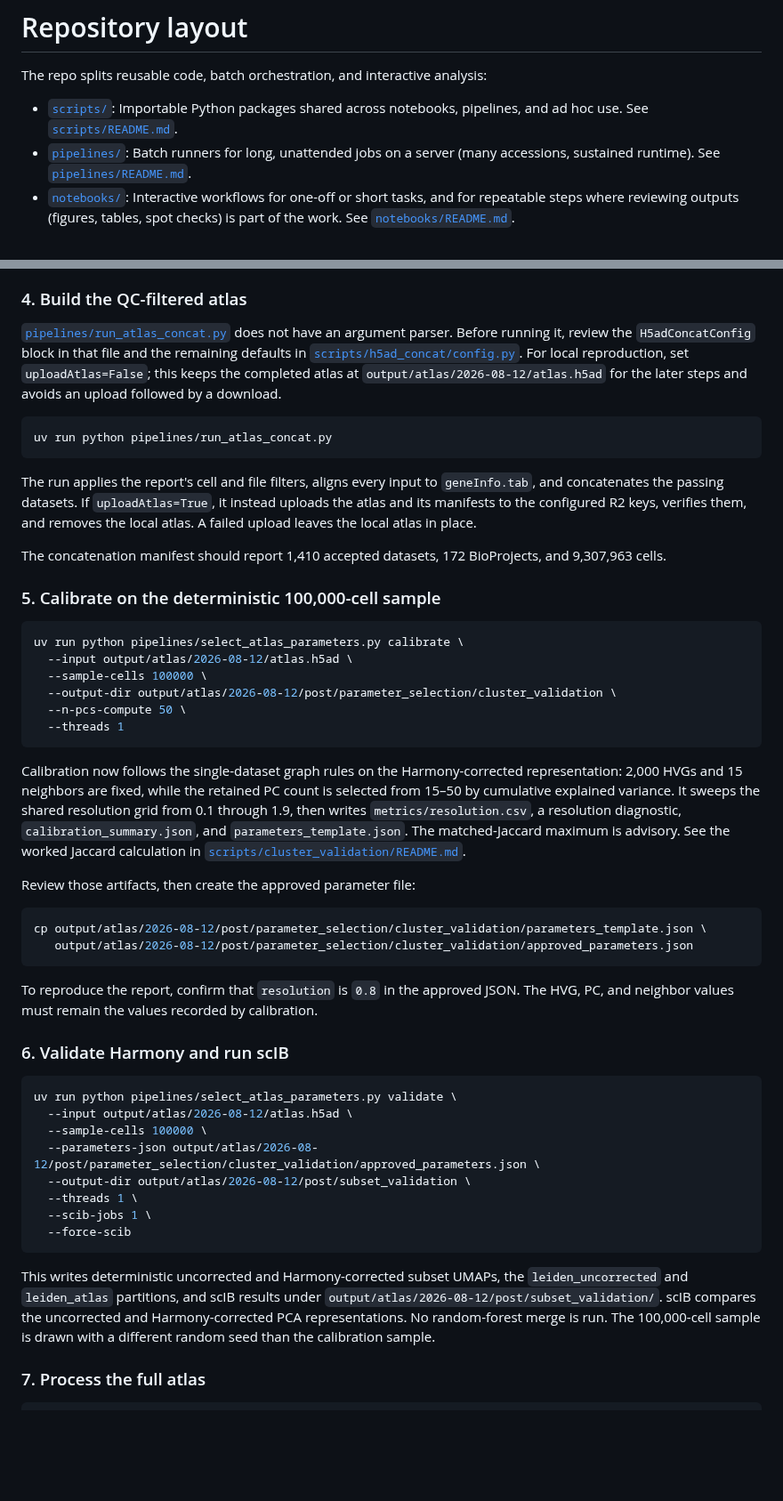
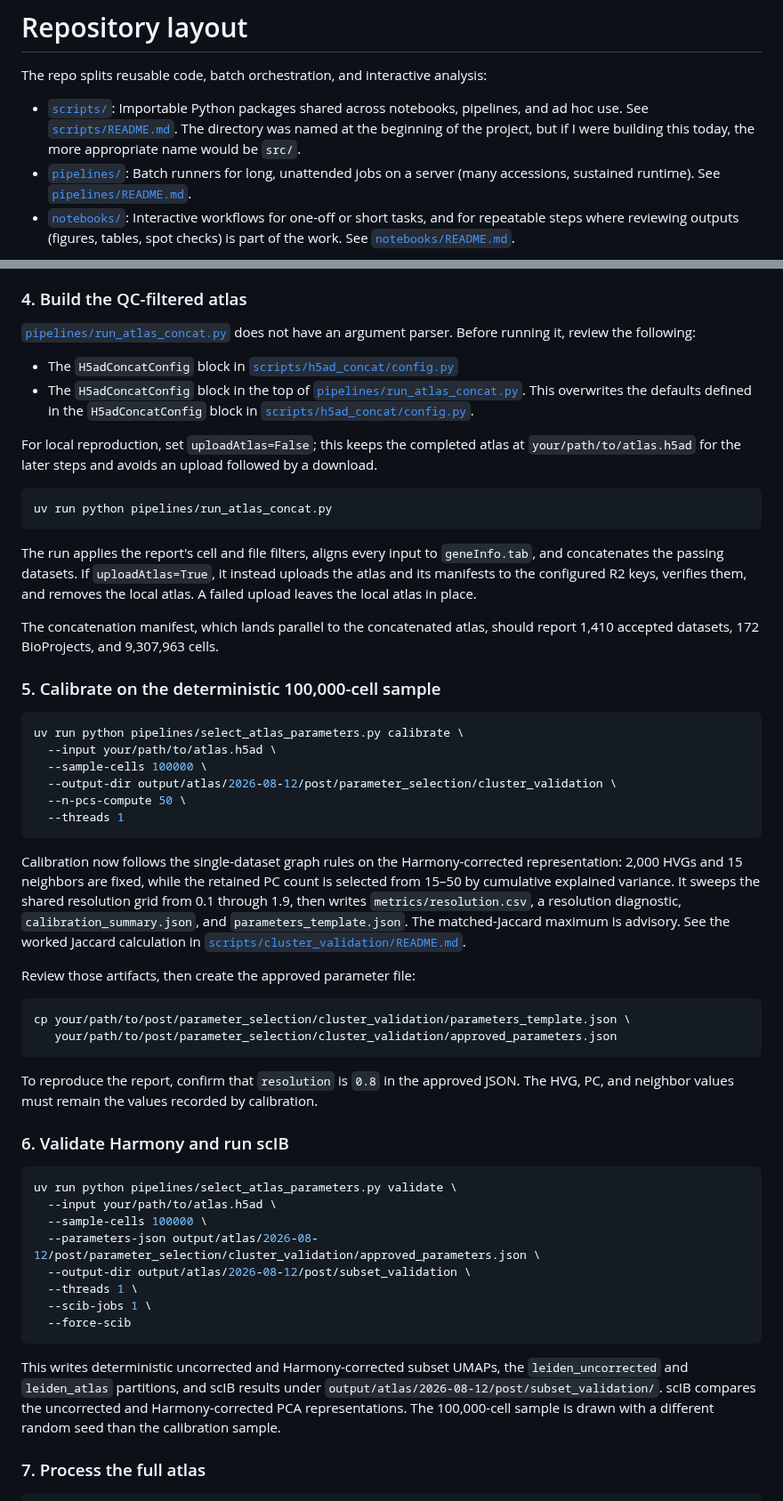
Before and after one commit to otodreas/scBaseCount_Pipeline, a Markdown page: README.md, 2 parts joined by grey strips. Shown at 89% size. Drawn GitHub-style; blank space fills up the shorter version.

````diff
--- a/README.md
+++ b/README.md
@@ -13,7 +13,7 @@ A pipeline for large-scale scRNA-seq cluster labeling assessment, built on the A
 
 The repo splits reusable code, batch orchestration, and interactive analysis:
 
-- [`scripts/`](scripts/): Importable Python packages shared across notebooks, pipelines, and ad hoc use. See [`scripts/README.md`](scripts/README.md).
+- [`scripts/`](scripts/): Importable Python packages shared across notebooks, pipelines, and ad hoc use. See [`scripts/README.md`](scripts/README.md). The directory was named at the beginning of the project, but if I were building this today, the more appropriate name would be `src/`.
 - [`pipelines/`](pipelines/): Batch runners for long, unattended jobs on a server (many accessions, sustained runtime). See [`pipelines/README.md`](pipelines/README.md).
 - [`notebooks/`](notebooks/): Interactive workflows for one-off or short tasks, and for repeatable steps where reviewing outputs (figures, tables, spot checks) is part of the work. See [`notebooks/README.md`](notebooks/README.md).
 
@@ -126,7 +142,11 @@ This runs the Leiden sweep on the five cell-count quantiles used for the cluster
 
 ### 4. Build the QC-filtered atlas
 
-[`pipelines/run_atlas_concat.py`](pipelines/run_atlas_concat.py) does not have an argument parser. Before running it, review the `H5adConcatConfig` block in that file and the remaining defaults in [`scripts/h5ad_concat/config.py`](scripts/h5ad_concat/config.py). For local reproduction, set `uploadAtlas=False`; this keeps the completed atlas at `output/atlas/2026-08-12/atlas.h5ad` for the later steps and avoids an upload followed by a download.
+[`pipelines/run_atlas_concat.py`](pipelines/run_atlas_concat.py) does not have an argument parser. Before running it, review the following:
+- The `H5adConcatConfig` block in [`scripts/h5ad_concat/config.py`](scripts/h5ad_concat/config.py)
+- The `H5adConcatConfig` block in the top of [`pipelines/run_atlas_concat.py`](pipelines/run_atlas_concat.py). This overwrites the defaults defined in the `H5adConcatConfig` block in [`scripts/h5ad_concat/config.py`](scripts/h5ad_concat/config.py).
+
+For local reproduction, set `uploadAtlas=False`; this keeps the completed atlas at `your/path/to/atlas.h5ad` for the later steps and avoids an upload followed by a download.
 
 ```sh
 uv run python pipelines/run_atlas_concat.py
@@ -134,13 +154,13 @@ uv run python pipelines/run_atlas_concat.py
 
 The run applies the report's cell and file filters, aligns every input to `geneInfo.tab`, and concatenates the passing datasets. If `uploadAtlas=True`, it instead uploads the atlas and its manifests to the configured R2 keys, verifies them, and removes the local atlas. A failed upload leaves the local atlas in place.
 
-The concatenation manifest should report 1,410 accepted datasets, 172 BioProjects, and 9,307,963 cells.
+The concatenation manifest, which lands parallel to the concatenated atlas, should report 1,410 accepted datasets, 172 BioProjects, and 9,307,963 cells.
 
 ### 5. Calibrate on the deterministic 100,000-cell sample
 
 ```sh
 uv run python pipelines/select_atlas_parameters.py calibrate \
-  --input output/atlas/2026-08-12/atlas.h5ad \
+  --input your/path/to/atlas.h5ad \
   --sample-cells 100000 \
   --output-dir output/atlas/2026-08-12/post/parameter_selection/cluster_validation \
   --n-pcs-compute 50 \
@@ -152,8 +172,8 @@ Calibration now follows the single-dataset graph rules on the Harmony-corrected
 Review those artifacts, then create the approved parameter file:
 
 ```sh
-cp output/atlas/2026-08-12/post/parameter_selection/cluster_validation/parameters_template.json \
-   output/atlas/2026-08-12/post/parameter_selection/cluster_validation/approved_parameters.json
+cp your/path/to/post/parameter_selection/cluster_validation/parameters_template.json \
+   your/path/to/post/parameter_selection/cluster_validation/approved_parameters.json
 ```
 
 To reproduce the report, confirm that `resolution` is `0.8` in the approved JSON. The HVG, PC, and neighbor values must remain the values recorded by calibration.
@@ -162,7 +182,7 @@ To reproduce the report, confirm that `resolution` is `0.8` in the approved JSON
 
 ```sh
 uv run python pipelines/select_atlas_parameters.py validate \
-  --input output/atlas/2026-08-12/atlas.h5ad \
+  --input your/path/to/atlas.h5ad \
   --sample-cells 100000 \
   --parameters-json output/atlas/2026-08-12/post/parameter_selection/cluster_validation/approved_parameters.json \
   --output-dir output/atlas/2026-08-12/post/subset_validation \
@@ -171,7 +191,7 @@ uv run python pipelines/select_atlas_parameters.py validate \
   --force-scib
 ```
 
-This writes deterministic uncorrected and Harmony-corrected subset UMAPs, the `leiden_uncorrected` and `leiden_atlas` partitions, and scIB results under `output/atlas/2026-08-12/post/subset_validation/`. scIB compares the uncorrected and Harmony-corrected PCA representations. No random-forest merge is run. The 100,000-cell sample is drawn with a different random seed than the calibration sample.
+This writes deterministic uncorrected and Harmony-corrected subset UMAPs, the `leiden_uncorrected` and `leiden_atlas` partitions, and scIB results under `output/atlas/2026-08-12/post/subset_validation/`. scIB compares the uncorrected and Harmony-corrected PCA representations. The 100,000-cell sample is drawn with a different random seed than the calibration sample.
 
 ### 7. Process the full atlas
 
````
Also changed, not shown: other parts of README.md (+16 -0 lines).
